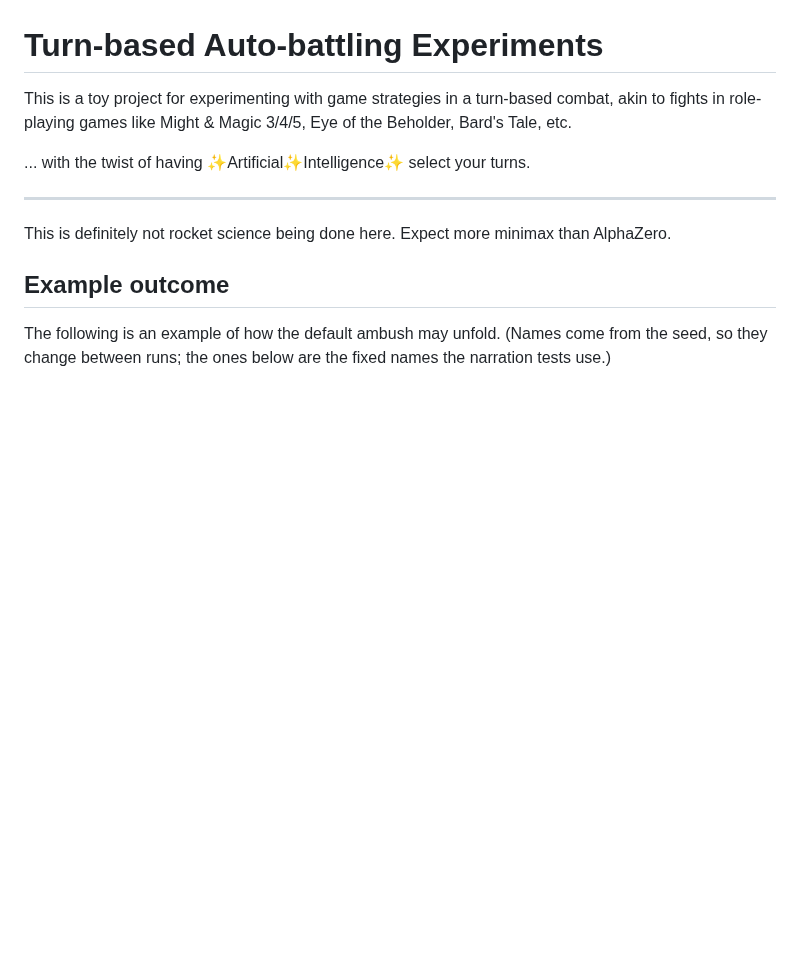
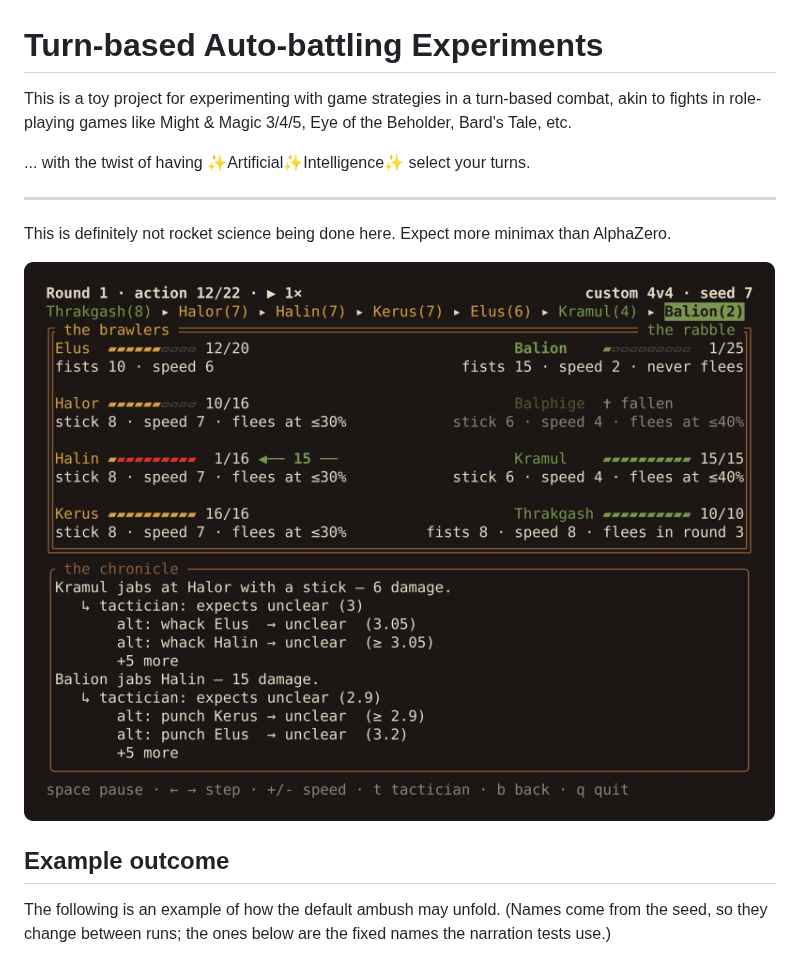
Before and after one commit to sunsided/autobattler, a Markdown page: README.md, the part around the change. Rendered like a GitHub page; pictures changed too: assets/tui.png (added); blank space fills up the shorter version.

Commit message:
Show the TUI in the README
A rendered frame of a 4v4 brawl at action 12, taken from the real draw code with the tavern palette, so the README shows the colors the text frame can't.

```diff
--- a/README.md
+++ b/README.md
@@ -9,6 +9,8 @@ Bard's Tale, etc.
 ---
 
 This is definitely not rocket science being done here. Expect more minimax than AlphaZero.
+
+![A 4 vs 4 brawl in the TUI: health bars, a fresh hit flashing red and the tactician's notes in the chronicle](assets/tui.png)
 
 ## Example outcome
 
```
